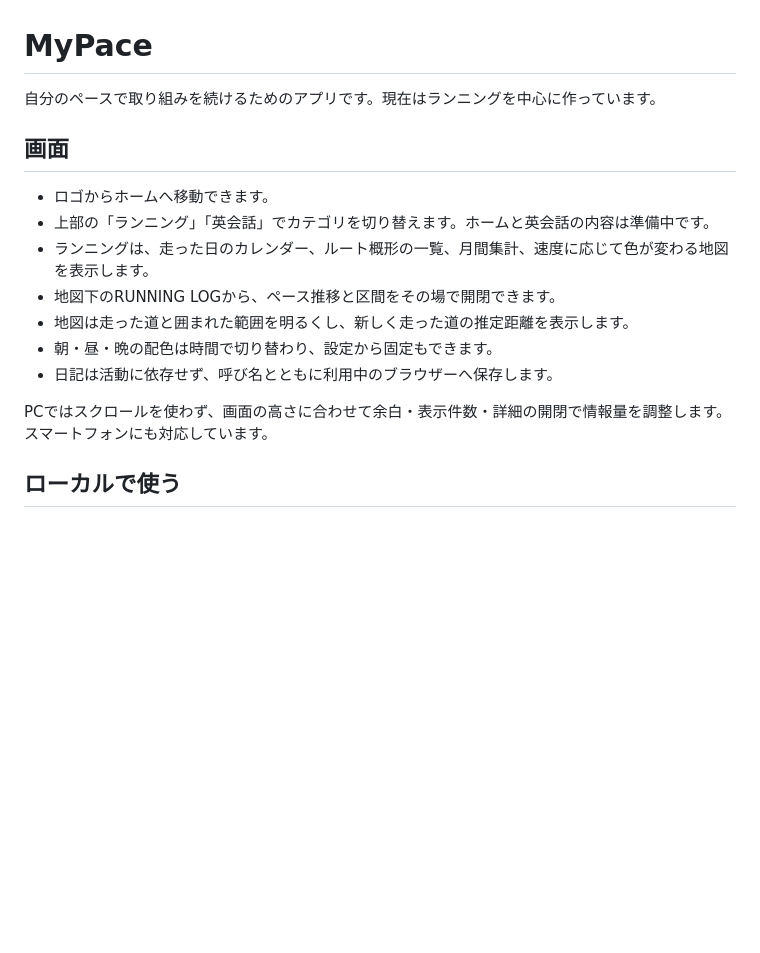
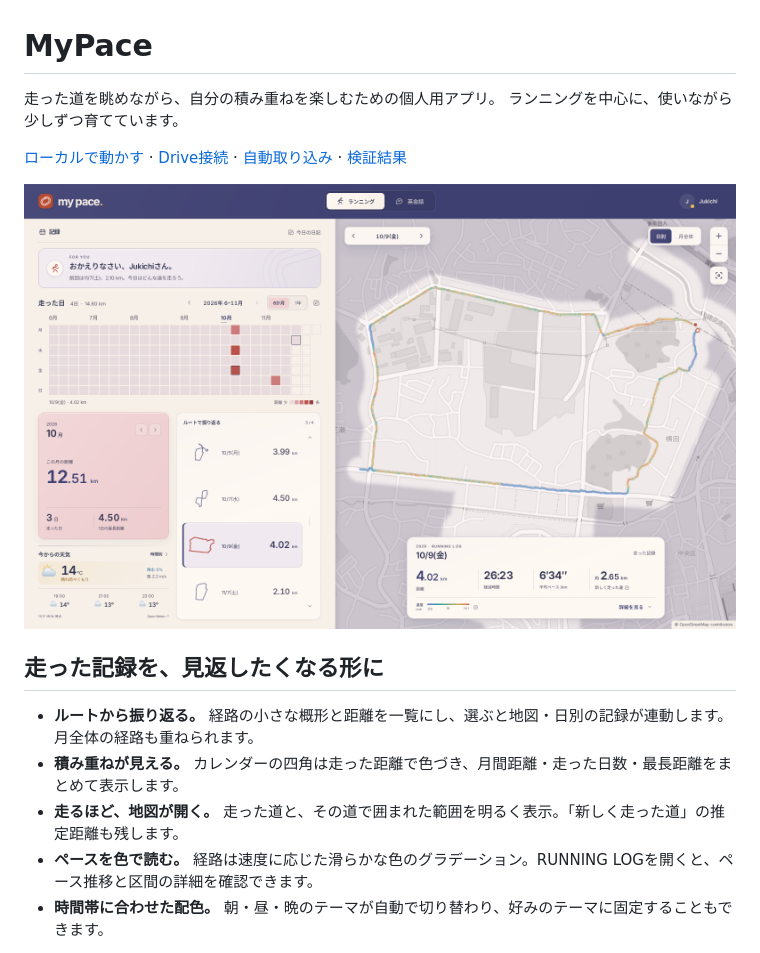
Before and after one commit to otajukichi/my-pace, a Markdown page: README.md, the part around one of its changes. Rendered like a GitHub page; pictures changed too: media/running-day.png (added); blank space fills up the shorter version.

Commit message:
docs: add running gallery and clarify project status

```diff
--- a/README.md
+++ b/README.md
@@ -1,18 +1,17 @@
 # MyPace
 
-自分のペースで取り組みを続けるためのアプリです。現在はランニングを中心に作っています。
+走った道を眺めながら、自分の積み重ねを楽しむための個人用アプリ。
+ランニングを中心に、使いながら少しずつ育てています。
 
-## 画面
+[ローカルで動かす](#ローカルで動かす) · [Drive接続](processing/running/CONNECT.md) · [自動取り込み](processing/running/gas/PRODUCTION.md) · [検証結果](processing/running/gas/RESULTS.md)
 
-- ロゴからホームへ移動できます。
-- 上部の「ランニング」「英会話」でカテゴリを切り替えます。ホームと英会話の内容は準備中です。
-- ランニングは、走った日のカレンダー、ルート概形の一覧、月間集計、速度に応じて色が変わる地図を表示します。
-- 地図下のRUNNING LOGから、ペース推移と区間をその場で開閉できます。
-- 地図は走った道と囲まれた範囲を明るくし、新しく走った道の推定距離を表示します。
-- 朝・昼・晩の配色は時間で切り替わり、設定から固定もできます。
-- 日記は活動に依存せず、呼び名とともに利用中のブラウザーへ保存します。
+![MyPaceのランニング画面。左に継続カレンダーとルート一覧、右に速度で色分けされた地図](media/running-day.png)
 
-PCではスクロールを使わず、画面の高さに合わせて余白・表示件数・詳細の開閉で情報量を調整します。スマートフォンにも対応しています。
+## 走った記録を、見返したくなる形に
 
-## ローカルで使う
+- **ルートから振り返る。** 経路の小さな概形と距離を一覧にし、選ぶと地図・日別の記録が連動します。月全体の経路も重ねられます。
+- **積み重ねが見える。** カレンダーの四角は走った距離で色づき、月間距離・走った日数・最長距離をまとめて表示します。
+- **走るほど、地図が開く。** 走った道と、その道で囲まれた範囲を明るく表示。「新しく走った道」の推定距離も残します。
+- **ペースを色で読む。** 経路は速度に応じた滑らかな色のグラデーション。RUNNING LOGを開くと、ペース推移と区間の詳細を確認できます。
+- **時間帯に合わせた配色。** 朝・昼・晩のテーマが自動で切り替わり、好みのテーマに固定することもできます。
 
```
Also changed, not shown: other parts of README.md (+67 -39 lines), media/running-mobile.png (added), media/running-night.png (added).
